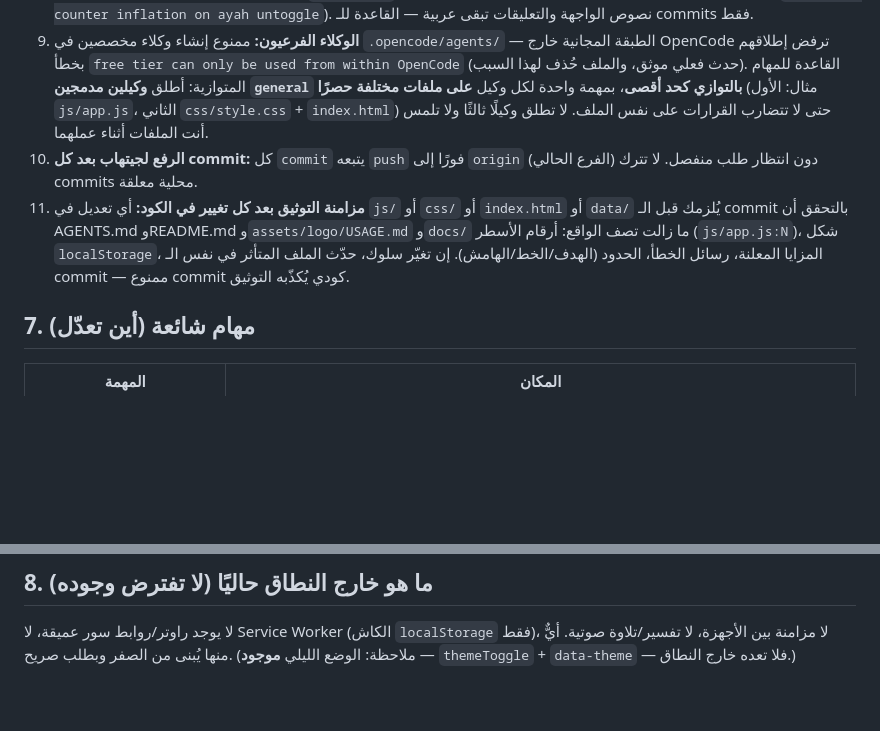
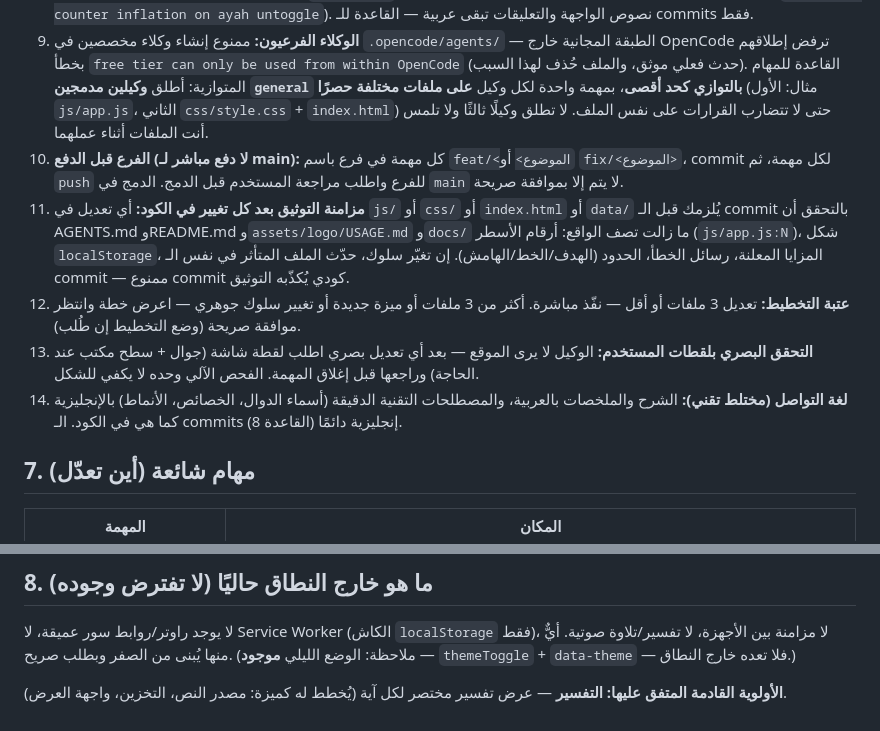
Before and after one commit to jabar-reda/quran-app, a Markdown page: AGENTS.md, 2 parts joined by grey strips. Drawn GitHub-style; blank space fills up the shorter version.

Commit message:
Professionalize agent workflow: branches, planning bar, visuals, language

```diff
--- a/AGENTS.md
+++ b/AGENTS.md
@@ -102,8 +102,11 @@ assets/logo/          الشعار: المفهوم المعتمد C1 «نون ا
 7. **الشعار:** المعتمد `noor-c1-icon-color.svg` (أيقونة 36px في الهيدر `index.html:24`) و`favicon.svg` للتبويب (انظر `assets/logo/USAGE.md`).
 8. **الـ commits بالإنجليزية دائمًا:** كل رسائل `git commit` بالإنجليزية الموجزة (imperative، سطر واحد ≤72 حرفًا، مثال: `Fix today counter inflation on ayah untoggle`). نصوص الواجهة والتعليقات تبقى عربية — القاعدة للـ commits فقط.
 9. **الوكلاء الفرعيون:** ممنوع إنشاء وكلاء مخصصين في `.opencode/agents/` — الطبقة المجانية خارج OpenCode ترفض إطلاقهم بخطأ `free tier can only be used from within OpenCode` (حدث فعلي موثق، والملف حُذف لهذا السبب). القاعدة للمهام المتوازية: أطلق **وكيلين مدمجين `general` بالتوازي كحد أقصى**، بمهمة واحدة لكل وكيل **على ملفات مختلفة حصرًا** (مثال: الأول `js/app.js`، الثاني `css/style.css` + `index.html`) حتى لا تتضارب القرارات على نفس الملف. لا تطلق وكيلًا ثالثًا ولا تلمس أنت الملفات أثناء عملهما.
-10. **الرفع لجيتهاب بعد كل commit:** كل `commit` يتبعه `push` فورًا إلى `origin` (الفرع الحالي) دون انتظار طلب منفصل. لا تترك commits محلية معلقة.
+10. **الفرع قبل الدفع (لا دفع مباشر لـ main):** كل مهمة في فرع باسم `feat/<الموضوع>` أو `fix/<الموضوع>`، commit لكل مهمة، ثم `push` للفرع واطلب مراجعة المستخدم قبل الدمج. الدمج في `main` لا يتم إلا بموافقة صريحة.
 11. **مزامنة التوثيق بعد كل تغيير في الكود:** أي تعديل في `js/` أو `css/` أو `index.html` أو `data/` يُلزمك قبل الـ commit بالتحقق أن AGENTS.md وREADME.md و`assets/logo/USAGE.md` و`docs/` ما زالت تصف الواقع: أرقام الأسطر (`js/app.js:N`)، شكل `localStorage`، المزايا المعلنة، رسائل الخطأ، الحدود (الهدف/الخط/الهامش). إن تغيّر سلوك، حدّث الملف المتأثر في نفس الـ commit — ممنوع commit كودي يُكذّبه التوثيق.
+12. **عتبة التخطيط:** تعديل 3 ملفات أو أقل — نفّذ مباشرة. أكثر من 3 ملفات أو ميزة جديدة أو تغيير سلوك جوهري — اعرض خطة وانتظر موافقة صريحة (وضع التخطيط إن طُلب).
+13. **التحقق البصري بلقطات المستخدم:** الوكيل لا يرى الموقع — بعد أي تعديل بصري اطلب لقطة شاشة (جوال + سطح مكتب عند الحاجة) وراجعها قبل إغلاق المهمة. الفحص الآلي وحده لا يكفي للشكل.
+14. **لغة التواصل (مختلط تقني):** الشرح والملخصات بالعربية، والمصطلحات التقنية الدقيقة (أسماء الدوال، الخصائص، الأنماط) بالإنجليزية كما هي في الكود. الـ commits إنجليزية دائمًا (القاعدة 8).
 
 ## 7. مهام شائعة (أين تعدّل)
 
@@ -118,3 +121,5 @@ assets/logo/          الشعار: المفهوم المعتمد C1 «نون ا
 ## 8. ما هو خارج النطاق حاليًا (لا تفترض وجوده)
 
 لا يوجد راوتر/روابط سور عميقة، لا Service Worker (الكاش `localStorage` فقط)، لا مزامنة بين الأجهزة، لا تفسير/تلاوة صوتية. أيٌّ منها يُبنى من الصفر وبطلب صريح. (ملاحظة: الوضع الليلي **موجود** — `themeToggle` + `data-theme` — فلا تعده خارج النطاق.)
+
+**الأولوية القادمة المتفق عليها: التفسير** — عرض تفسير مختصر لكل آية (يُخطط له كميزة: مصدر النص، التخزين، واجهة العرض).
```
